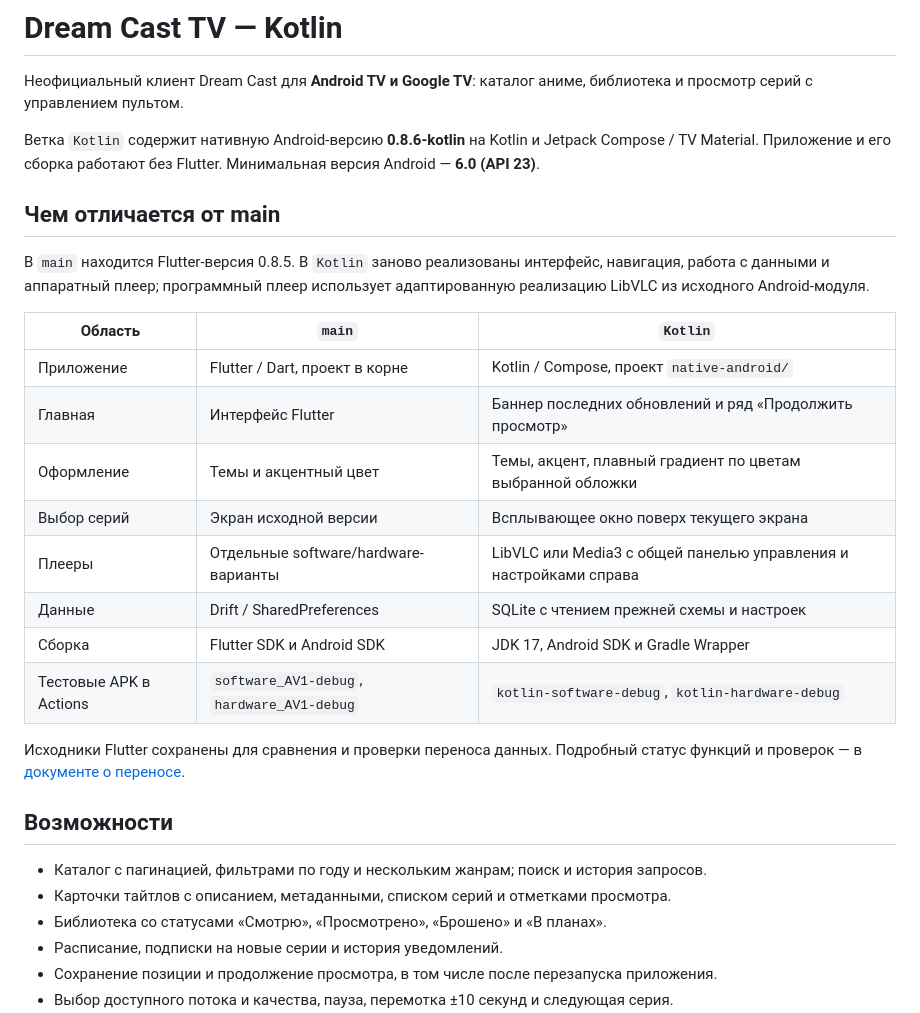
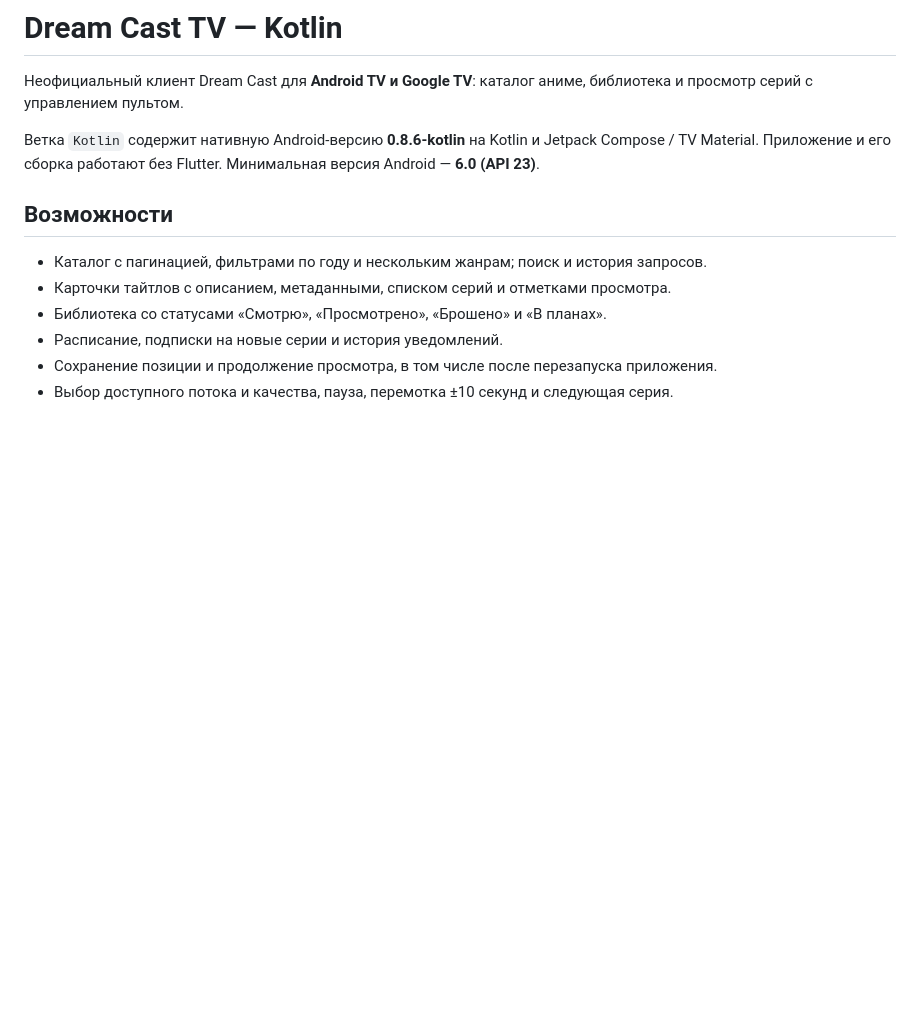
Before and after one commit to Arleckin75/dreamcast-tv, a Markdown page: README.md, the part around one of its changes. Drawn GitHub-style; blank space fills up the shorter version.

```diff
--- a/README.md
+++ b/README.md
@@ -8,26 +8,6 @@
 Ветка `Kotlin` содержит нативную Android-версию **0.8.6-kotlin** на Kotlin и
 Jetpack Compose / TV Material. Приложение и его сборка работают без Flutter.
 Минимальная версия Android — **6.0 (API 23)**.
-
-## Чем отличается от main
-
-В `main` находится Flutter-версия 0.8.5. В `Kotlin` заново реализованы интерфейс,
-навигация, работа с данными и аппаратный плеер; программный плеер использует
-адаптированную реализацию LibVLC из исходного Android-модуля.
-
-| Область | `main` | `Kotlin` |
-| --- | --- | --- |
-| Приложение | Flutter / Dart, проект в корне | Kotlin / Compose, проект `native-android/` |
-| Главная | Интерфейс Flutter | Баннер последних обновлений и ряд «Продолжить просмотр» |
-| Оформление | Темы и акцентный цвет | Темы, акцент, плавный градиент по цветам выбранной обложки |
-| Выбор серий | Экран исходной версии | Всплывающее окно поверх текущего экрана |
-| Плееры | Отдельные software/hardware-варианты | LibVLC или Media3 с общей панелью управления и настройками справа |
-| Данные | Drift / SharedPreferences | SQLite с чтением прежней схемы и настроек |
-| Сборка | Flutter SDK и Android SDK | JDK 17, Android SDK и Gradle Wrapper |
-| Тестовые APK в Actions | `software_AV1-debug`, `hardware_AV1-debug` | `kotlin-software-debug`, `kotlin-hardware-debug` |
-
-Исходники Flutter сохранены для сравнения и проверки переноса данных.
-Подробный статус функций и проверок — в [документе о переносе](docs/KOTLIN_MIGRATION.md).
 
 ## Возможности
 
```
Also changed, not shown: other parts of README.md (+0 -50 lines).
